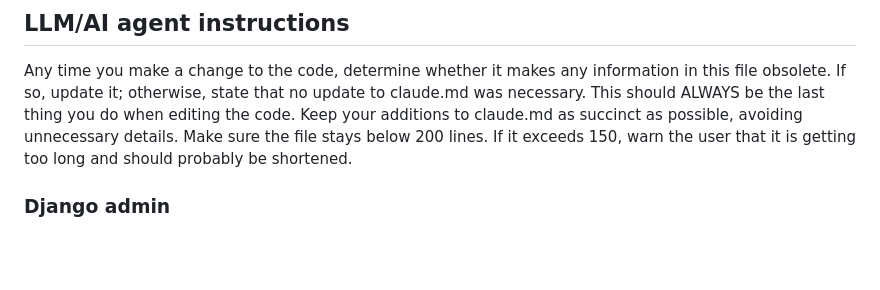
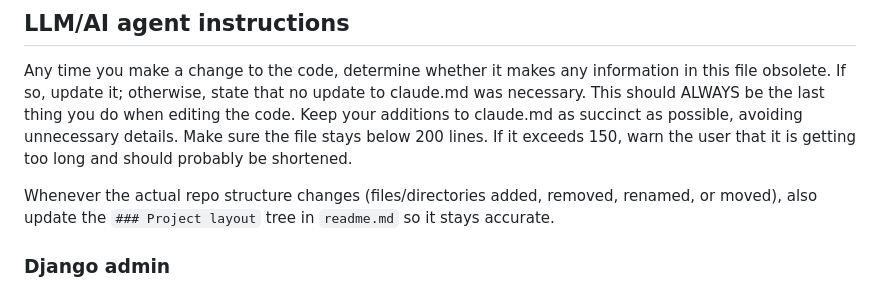
Before and after one commit to mcunningham1440/letterpulse, a Markdown page: claude.md, the part around the change. Rendered like a GitHub page; blank space fills up the shorter version.

Commit message:
Added readme and update instructions

```diff
--- a/claude.md
+++ b/claude.md
@@ -1,6 +1,8 @@
 ## LLM/AI agent instructions
 
 Any time you make a change to the code, determine whether it makes any information in this file obsolete. If so, update it; otherwise, state that no update to claude.md was necessary. This should ALWAYS be the last thing you do when editing the code. Keep your additions to claude.md as succinct as possible, avoiding unnecessary details. Make sure the file stays below 200 lines. If it exceeds 150, warn the user that it is getting too long and should probably be shortened.
+
+Whenever the actual repo structure changes (files/directories added, removed, renamed, or moved), also update the `### Project layout` tree in `readme.md` so it stays accurate.
 
 ### Django admin
 
```
Also changed, not shown: readme.md (added, +117 -0 lines).
